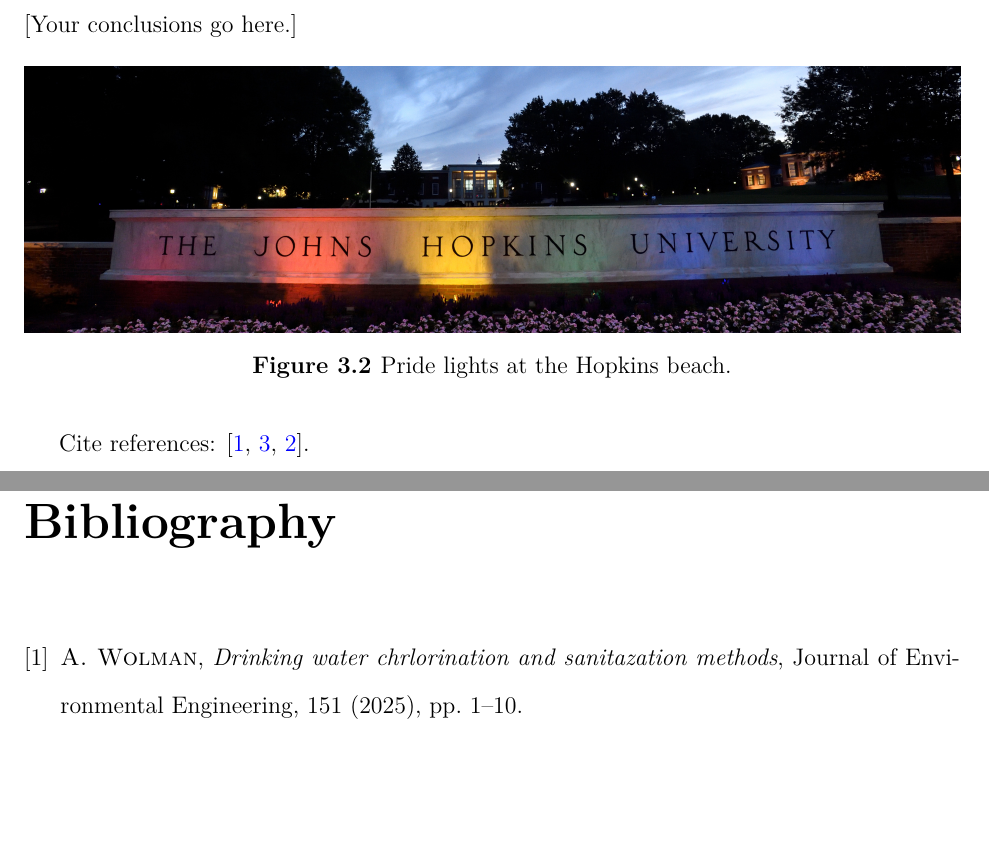
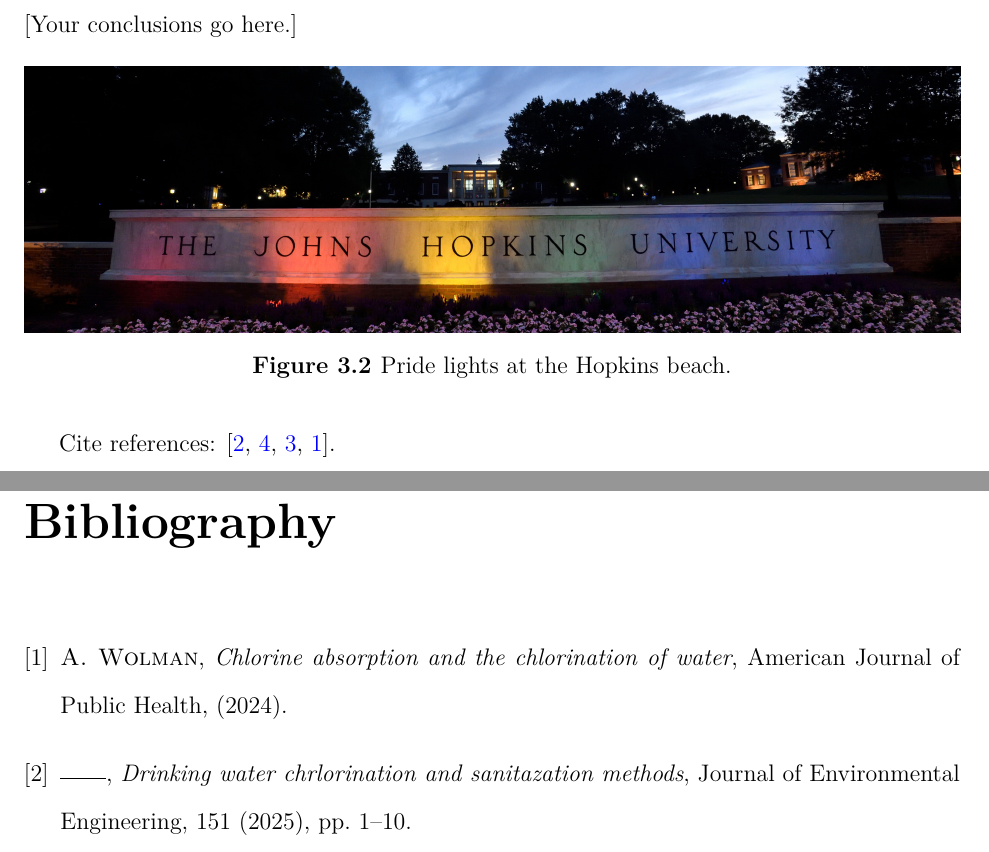
Before and after one commit to dylangaeta/JHU-thesis-LaTeX, a LaTeX thesis (main.tex, which reads conclusion/conclusion.tex): two parts of pages 17 and 23 of 23, joined at a grey line, cut so that both start at the same text, the shorter picture padded with empty space. Compiled offline with pdfLaTeX.

Commit message:
Update conclusion.tex

```diff
--- a/conclusion/conclusion.tex
+++ b/conclusion/conclusion.tex
@@ -11,4 +11,4 @@
     \label{fig:jhu_pride}
 \end{figure}
 
-Cite references: \cite{example2025, examplebook2024, exampleconf2023}.
+Cite references: \cite{example2025, examplebook2024, exampleconf2023, example2024}.
```
